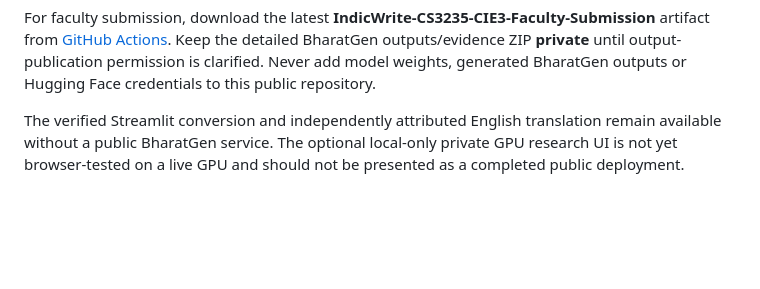
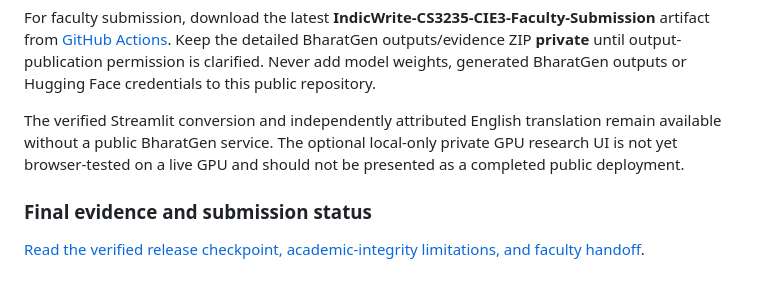
Before and after one commit to Rishikeshsanin/Hinglish-Smart-Writing-Assistant, a Markdown page: README.md, the part around the change. GitHub-like rendering; blank space fills up the shorter version.

Commit message:
release: publish accurate final academic status and trigger verified ZIP snapshot

```diff
--- a/README.md
+++ b/README.md
@@ -152,3 +152,8 @@ The final academic report now includes the genuine **private T4 checkpoint exper
 For faculty submission, download the latest **IndicWrite-CS3235-CIE3-Faculty-Submission** artifact from [GitHub Actions](https://github.com/Rishikeshsanin/Hinglish-Smart-Writing-Assistant/actions/workflows/submission-package.yml). Keep the detailed BharatGen outputs/evidence ZIP **private** until output-publication permission is clarified. Never add model weights, generated BharatGen outputs or Hugging Face credentials to this public repository.
 
 The verified Streamlit conversion and independently attributed English translation remain available without a public BharatGen service. The optional local-only private GPU research UI is not yet browser-tested on a live GPU and should not be presented as a completed public deployment.
+
+
+### Final evidence and submission status
+
+[Read the verified release checkpoint, academic-integrity limitations, and faculty handoff](docs/FINAL_RELEASE_STATUS.md).
```
Also changed, not shown: docs/FINAL_RELEASE_STATUS.md (added, +37 -0 lines).
